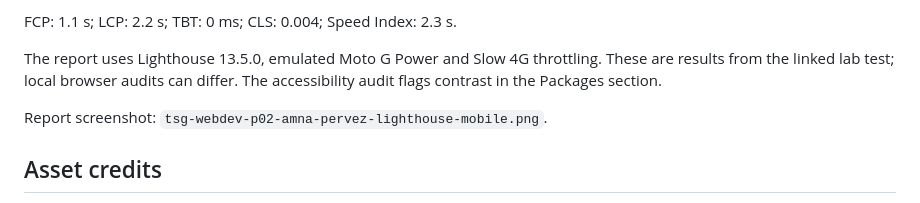
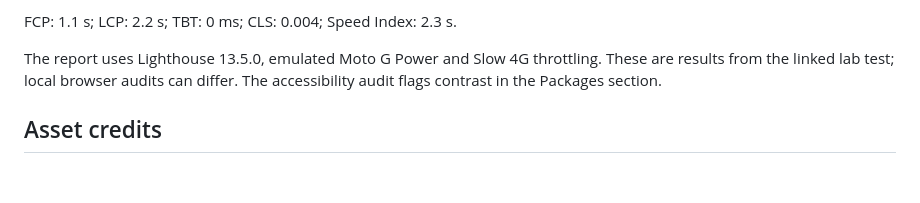
Before and after one commit to amnapervez8910/tsg-webdev-p02-amna-pervez, a Markdown page: README.md, the part around the change. Rendered like a GitHub page; blank space fills up the shorter version.

```diff
--- a/README.md
+++ b/README.md
@@ -73,7 +73,6 @@ FCP: 1.1 s; LCP: 2.2 s; TBT: 0 ms; CLS: 0.004; Speed Index: 2.3 s.
 
 The report uses Lighthouse 13.5.0, emulated Moto G Power and Slow 4G throttling. These are results from the linked lab test; local browser audits can differ. The accessibility audit flags contrast in the Packages section.
 
-Report screenshot: `tsg-webdev-p02-amna-pervez-lighthouse-mobile.png`.
 
 ## Asset credits
 - **Food imagery:** AI-generated restaurant-concept visuals supplied during AI-assisted project development and stored locally in `images/`. They are not presented as the author's food photography or as Unsplash photographs.
```
